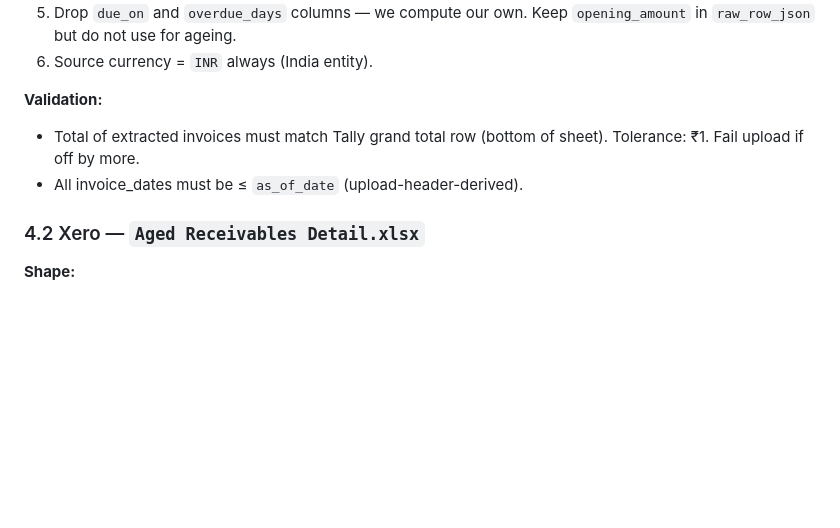
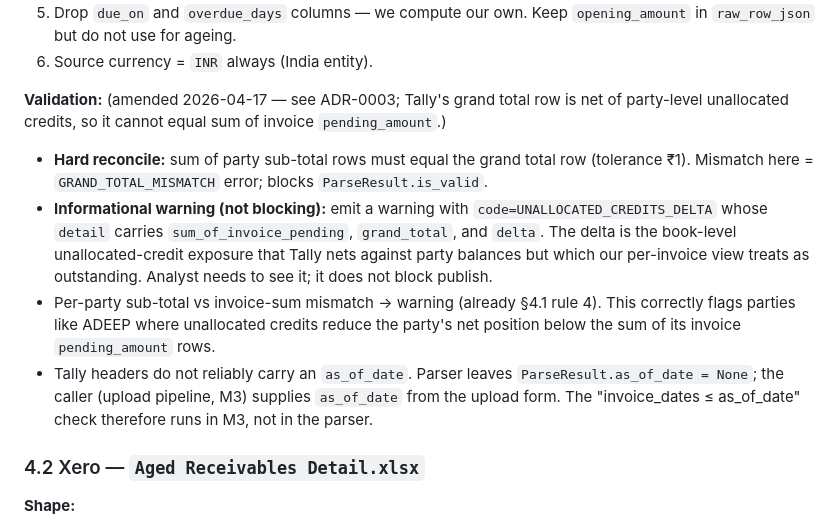
Before and after one commit to tejasmakesmusic/receivables-ageing-dashboard, a Markdown page: 02_HANDOFF_SPEC.md, the part around the change. GitHub-like rendering; blank space fills up the shorter version.

```diff
--- a/02_HANDOFF_SPEC.md
+++ b/02_HANDOFF_SPEC.md
@@ -288,9 +288,11 @@ audit_log
 5. Drop `due_on` and `overdue_days` columns — we compute our own. Keep `opening_amount` in `raw_row_json` but do not use for ageing.
 6. Source currency = `INR` always (India entity).
 
-**Validation:**
-- Total of extracted invoices must match Tally grand total row (bottom of sheet). Tolerance: ₹1. Fail upload if off by more.
-- All invoice_dates must be ≤ `as_of_date` (upload-header-derived).
+**Validation:** (amended 2026-04-17 — see ADR-0003; Tally's grand total row is net of party-level unallocated credits, so it cannot equal sum of invoice `pending_amount`.)
+- **Hard reconcile:** sum of party sub-total rows must equal the grand total row (tolerance ₹1). Mismatch here = `GRAND_TOTAL_MISMATCH` error; blocks `ParseResult.is_valid`.
+- **Informational warning (not blocking):** emit a warning with `code=UNALLOCATED_CREDITS_DELTA` whose `detail` carries `sum_of_invoice_pending`, `grand_total`, and `delta`. The delta is the book-level unallocated-credit exposure that Tally nets against party balances but which our per-invoice view treats as outstanding. Analyst needs to see it; it does not block publish.
+- Per-party sub-total vs invoice-sum mismatch → warning (already §4.1 rule 4). This correctly flags parties like ADEEP where unallocated credits reduce the party's net position below the sum of its invoice `pending_amount` rows.
+- Tally headers do not reliably carry an `as_of_date`. Parser leaves `ParseResult.as_of_date = None`; the caller (upload pipeline, M3) supplies `as_of_date` from the upload form. The "invoice_dates ≤ as_of_date" check therefore runs in M3, not in the parser.
 
 ### 4.2 Xero — `Aged Receivables Detail.xlsx`
 
```
Also changed, not shown: docs/adr/0003-tally-grand-total-reconciliation.md (added, +59 -0 lines).
